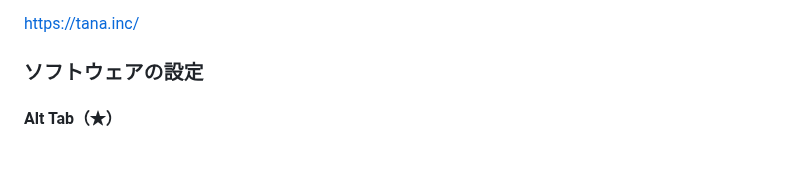
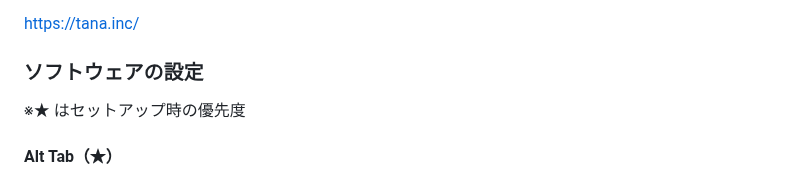
Before and after one commit to snyt45/workspace, a Markdown page: README_mac.md, the part around one of its changes. Rendered like a GitHub page; blank space fills up the shorter version.

```diff
--- a/README_mac.md
+++ b/README_mac.md
@@ -78,6 +78,8 @@ https://tana.inc/
 
 ### ソフトウェアの設定
 
+※★ はセットアップ時の優先度
+
 #### Alt Tab（★）
 
 - 環境設定 > ショートカットキー 1
```
Also changed, not shown: other parts of README_mac.md (+4 -4 lines).
